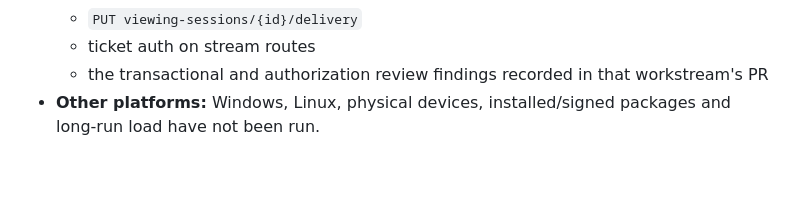
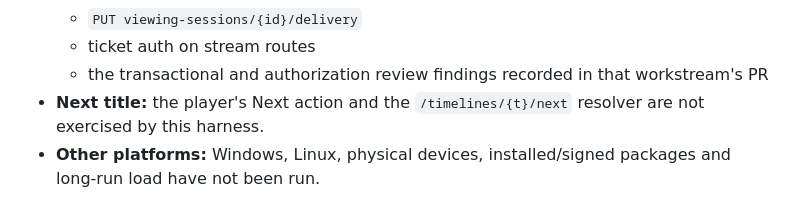
Before and after one commit to Jagalite/motion, a Markdown page: qualification/client-playback/README.md, the part around the change. Drawn GitHub-style; blank space fills up the shorter version.

Commit message:
docs: keep next-title qualification open (review on d6d1cc2)
Co-Authored-By: Claude Opus 5.5 <noreply@anthropic.com>

```diff
--- a/qualification/client-playback/README.md
+++ b/qualification/client-playback/README.md
@@ -118,5 +118,7 @@ the media hashes, every check with its detail, and `result`, which is one of
   - ticket auth on stream routes
   - the transactional and authorization review findings recorded in that
     workstream's PR
+- **Next title:** the player's Next action and the `/timelines/{t}/next` resolver
+  are not exercised by this harness.
 - **Other platforms:** Windows, Linux, physical devices, installed/signed packages
   and long-run load have not been run.
```
Also changed, not shown: qualification/desktop/A11-A12-status.md (+5 -3 lines).
